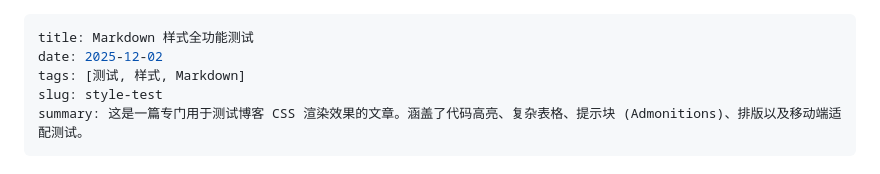
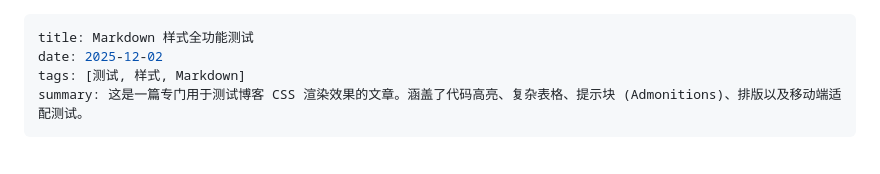
Before and after one commit to io8963/scaling-parakeet, a Markdown page: markdown/02.md, the part around the change. GitHub-like rendering.

```diff
--- a/markdown/02.md
+++ b/markdown/02.md
@@ -2,7 +2,6 @@
 title: Markdown 样式全功能测试
 date: 2025-12-02
 tags: [测试, 样式, Markdown]
-slug: style-test
 summary: 这是一篇专门用于测试博客 CSS 渲染效果的文章。涵盖了代码高亮、复杂表格、提示块 (Admonitions)、排版以及移动端适配测试。
 ---
 
```
